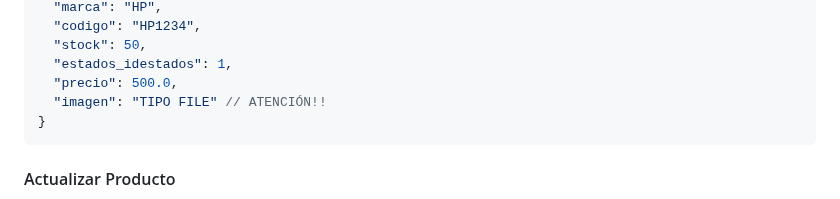
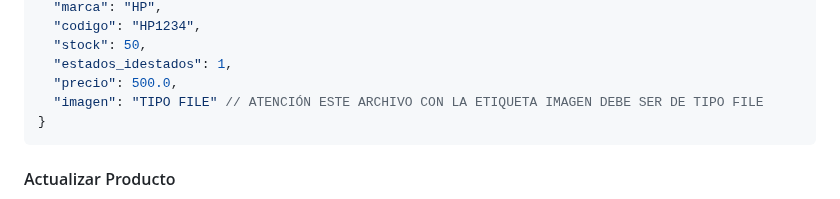
Before and after one commit to CristopherPaiz/Desafio360, a Markdown page: README.md, the part around the change. GitHub-like rendering.

Commit message:
Warnings attended

````diff
--- a/README.md
+++ b/README.md
@@ -176,7 +176,7 @@ En el body va una propiedad llamada `imagen` que será de tipo file y el resto s
   "stock": 50,
   "estados_idestados": 1,
   "precio": 500.0,
-  "imagen": "TIPO FILE" // ATENCIÓN!!
+  "imagen": "TIPO FILE" // ATENCIÓN ESTE ARCHIVO CON LA ETIQUETA IMAGEN DEBE SER DE TIPO FILE
 }
 ```
 
````
